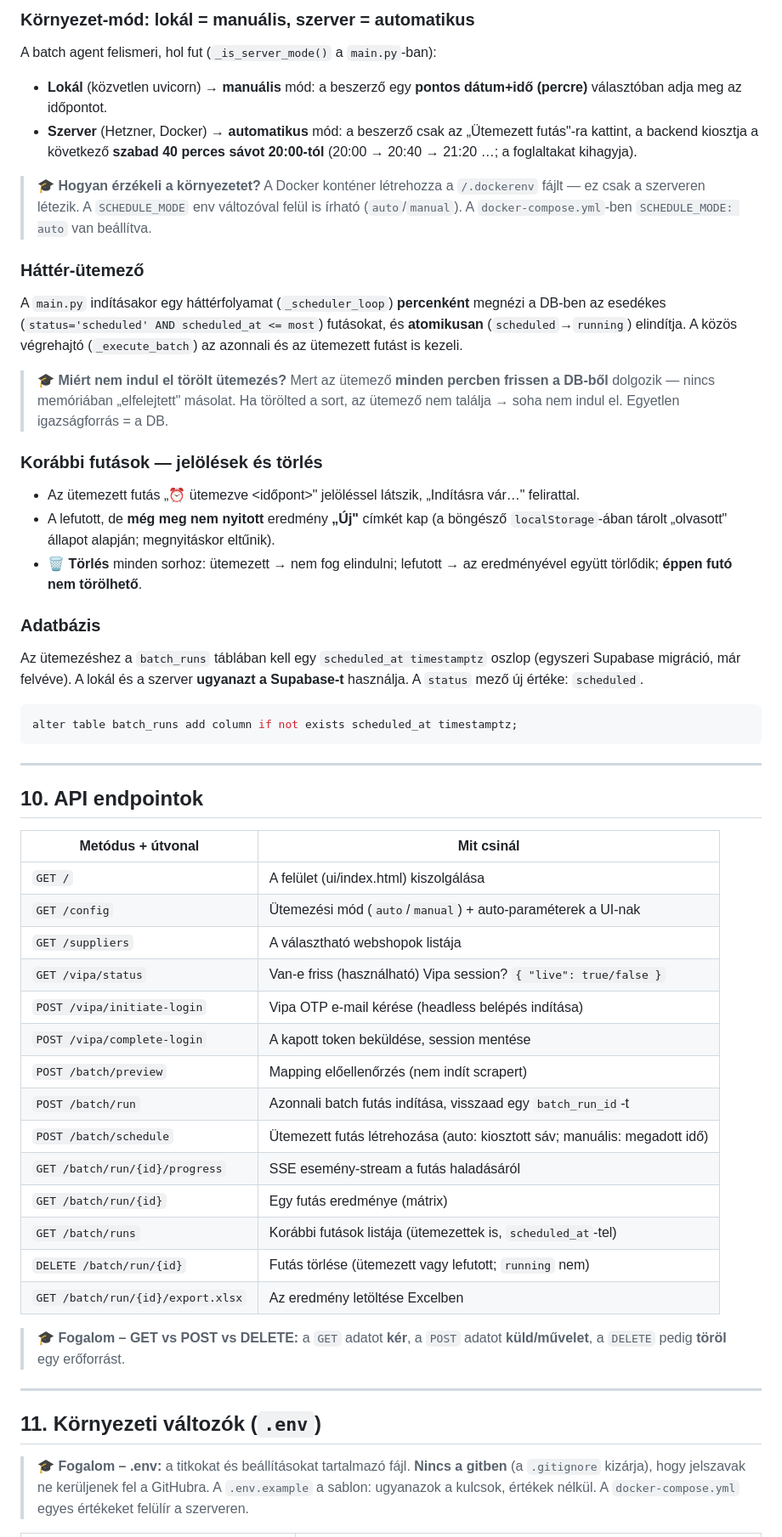
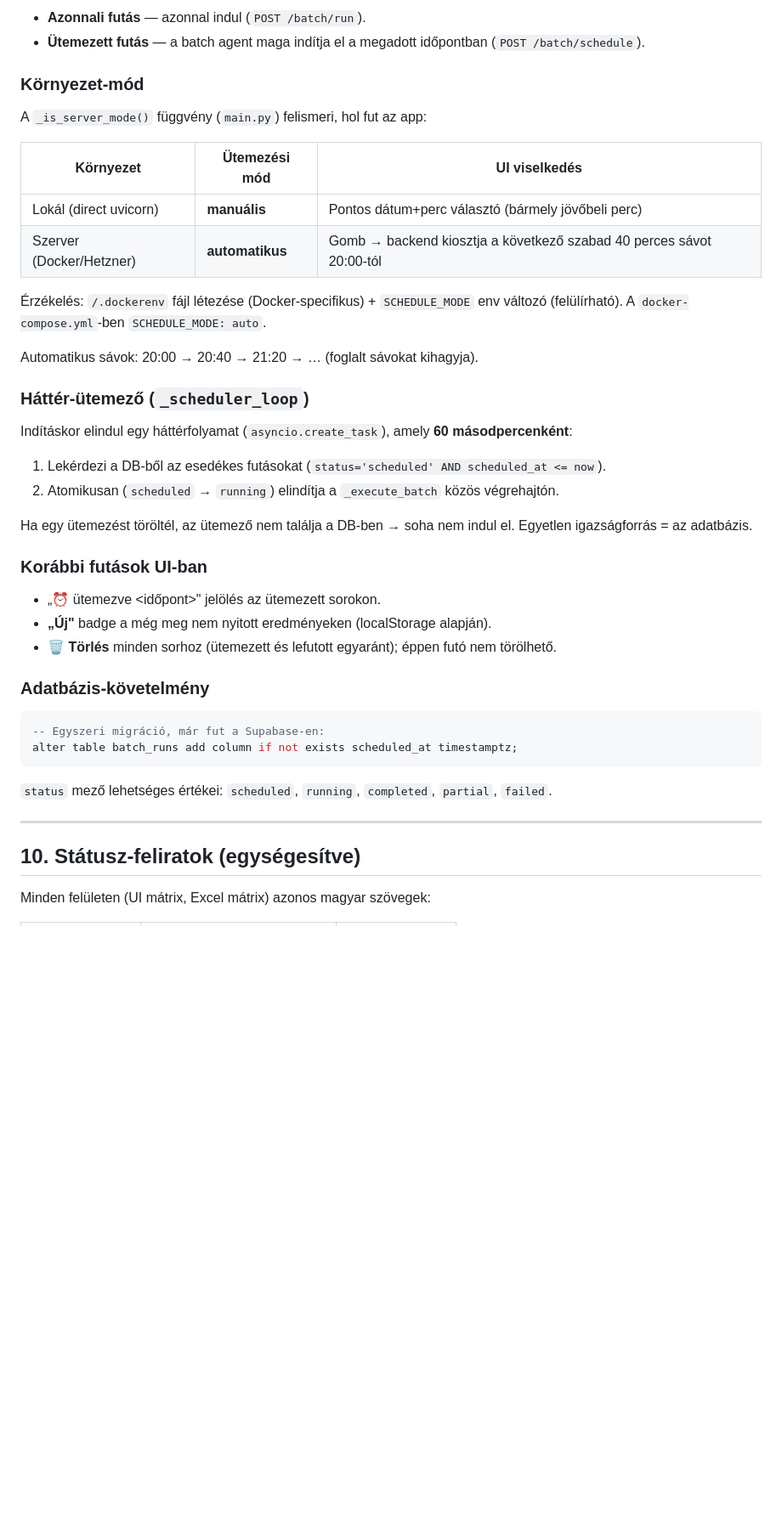
Before and after one commit to matenagy1990/gepcoop-price-agent, a Markdown page: batch-price-agent/README.md, the part around one of its changes. Shown at 85% size. Rendered like a GitHub page; blank space fills up the shorter version.

````diff
--- a/batch-price-agent/README.md
+++ b/batch-price-agent/README.md
@@ -196,78 +158,49 @@ vagy **ütemezett** futás (későbbi időpontra). Ez nagyobb keresésszámnál
 
-### Környezet-mód: lokál = manuális, szerver = automatikus
+- **Azonnali futás** — azonnal indul (`POST /batch/run`).
+- **Ütemezett futás** — a batch agent maga indítja el a megadott időpontban
+  (`POST /batch/schedule`).
 
-A batch agent felismeri, hol fut (`_is_server_mode()` a `main.py`-ban):
-- **Lokál** (közvetlen uvicorn) → **manuális** mód: a beszerző egy **pontos
-  dátum+idő (percre)** választóban adja meg az időpontot.
-- **Szerver** (Hetzner, Docker) → **automatikus** mód: a beszerző csak az
-  „Ütemezett futás"-ra kattint, a backend kiosztja a következő **szabad 40 perces
-  sávot 20:00-tól** (20:00 → 20:40 → 21:20 …; a foglaltakat kihagyja).
+### Környezet-mód
 
-> 🎓 **Hogyan érzékeli a környezetet?** A Docker konténer létrehozza a
-> `/.dockerenv` fájlt — ez csak a szerveren létezik. A `SCHEDULE_MODE` env
-> változóval felül is írható (`auto`/`manual`). A `docker-compose.yml`-ben
-> `SCHEDULE_MODE: auto` van beállítva.
+A `_is_server_mode()` függvény (`main.py`) felismeri, hol fut az app:
 
-### Háttér-ütemező
+| Környezet | Ütemezési mód | UI viselkedés |
+|---|---|---|
+| Lokál (direct uvicorn) | **manuális** | Pontos dátum+perc választó (bármely jövőbeli perc) |
+| Szerver (Docker/Hetzner) | **automatikus** | Gomb → backend kiosztja a következő szabad 40 perces sávot 20:00-tól |
 
-A `main.py` indításakor egy háttérfolyamat (`_scheduler_loop`) **percenként**
-megnézi a DB-ben az esedékes (`status='scheduled' AND scheduled_at <= most`)
-futásokat, és **atomikusan** (`scheduled`→`running`) elindítja. A közös végrehajtó
-(`_execute_batch`) az azonnali és az ütemezett futást is kezeli.
+Érzékelés: `/.dockerenv` fájl létezése (Docker-specifikus) + `SCHEDULE_MODE` env
+változó (felülírható). A `docker-compose.yml`-ben `SCHEDULE_MODE: auto`.
 
-> 🎓 **Miért nem indul el törölt ütemezés?** Mert az ütemező **minden percben
-> frissen a DB-ből** dolgozik — nincs memóriában „elfelejtett" másolat. Ha törölted
-> a sort, az ütemező nem találja → soha nem indul el. Egyetlen igazságforrás = a DB.
+Automatikus sávok: 20:00 → 20:40 → 21:20 → … (foglalt sávokat kihagyja).
 
-### Korábbi futások — jelölések és törlés
+### Háttér-ütemező (`_scheduler_loop`)
 
-- Az ütemezett futás „⏰ ütemezve <időpont>" jelöléssel látszik, „Indításra vár…"
-  felirattal.
-- A lefutott, de **még meg nem nyitott** eredmény **„Új"** címkét kap (a böngésző
-  `localStorage`-ában tárolt „olvasott" állapot alapján; megnyitáskor eltűnik).
-- **🗑 Törlés** minden sorhoz: ütemezett → nem fog elindulni; lefutott → az
-  eredményével együtt törlődik; **éppen futó nem törölhető**.
+Indításkor elindul egy háttérfolyamat (`asyncio.create_task`), amely **60 másodpercenként**:
+1. Lekérdezi a DB-ből az esedékes futásokat (`status='scheduled' AND scheduled_at <= now`).
+2. Atomikusan (`scheduled` → `running`) elindítja a `_execute_batch` közös végrehajtón.
 
-### Adatbázis
+Ha egy ütemezést töröltél, az ütemező nem találja a DB-ben → soha nem indul el.
+Egyetlen igazságforrás = az adatbázis.
 
-Az ütemezéshez a `batch_runs` táblában kell egy `scheduled_at timestamptz` oszlop
-(egyszeri Supabase migráció, már felvéve). A lokál és a szerver **ugyanazt a
-Supabase-t** használja. A `status` mező új értéke: `scheduled`.
+### Korábbi futások UI-ban
+
+- „⏰ ütemezve \<időpont\>" jelölés az ütemezett sorokon.
+- **„Új"** badge a még meg nem nyitott eredményeken (localStorage alapján).
+- **🗑 Törlés** minden sorhoz (ütemezett és lefutott egyaránt); éppen futó nem törölhető.
+
+### Adatbázis-követelmény
 
 ```sql
+-- Egyszeri migráció, már fut a Supabase-en:
 alter table batch_runs add column if not exists scheduled_at timestamptz;
 ```
 
----
-
-## 10. API endpointok
-
-| Metódus + útvonal | Mit csinál |
-|---|---|
-| `GET /` | A felület (ui/index.html) kiszolgálása |
-| `GET /config` | Ütemezési mód (`auto`/`manual`) + auto-paraméterek a UI-nak |
-| `GET /suppliers` | A választható webshopok listája |
-| `GET /vipa/status` | Van‑e friss (használható) Vipa session? `{ "live": true/false }` |
-| `POST /vipa/initiate-login` | Vipa OTP e‑mail kérése (headless belépés indítása) |
-| `POST /vipa/complete-login` | A kapott token beküldése, session mentése |
-| `POST /batch/preview` | Mapping előellenőrzés (nem indít scrapert) |
-| `POST /batch/run` | Azonnali batch futás indítása, visszaad egy `batch_run_id`-t |
-| `POST /batch/schedule` | Ütemezett futás létrehozása (auto: kiosztott sáv; manuális: megadott idő) |
-| `GET /batch/run/{id}/progress` | SSE esemény-stream a futás haladásáról |
-| `GET /batch/run/{id}` | Egy futás eredménye (mátrix) |
-| `GET /batch/runs` | Korábbi futások listája (ütemezettek is, `scheduled_at`-tel) |
-| `DELETE /batch/run/{id}` | Futás törlése (ütemezett vagy lefutott; `running` nem) |
-| `GET /batch/run/{id}/export.xlsx` | Az eredmény letöltése Excelben |
-
-> 🎓 **Fogalom – GET vs POST vs DELETE:** a `GET` adatot **kér**, a `POST` adatot
-> **küld/művelet**, a `DELETE` pedig **töröl** egy erőforrást.
+`status` mező lehetséges értékei: `scheduled`, `running`, `completed`, `partial`, `failed`.
 
 ---
 
-## 11. Környezeti változók (`.env`)
+## 10. Státusz-feliratok (egységesítve)
 
-> 🎓 **Fogalom – .env:** a titkokat és beállításokat tartalmazó fájl. **Nincs
-> a gitben** (a `.gitignore` kizárja), hogy jelszavak ne kerüljenek fel a
-> GitHubra. A `.env.example` a sablon: ugyanazok a kulcsok, értékek nélkül.
-> A `docker-compose.yml` egyes értékeket felülír a szerveren.
+Minden felületen (UI mátrix, Excel mátrix) azonos magyar szövegek:
 
````
Also changed, not shown: other parts of batch-price-agent/README.md (+208 -168 lines), CLAUDE.md (+158 -108 lines).
